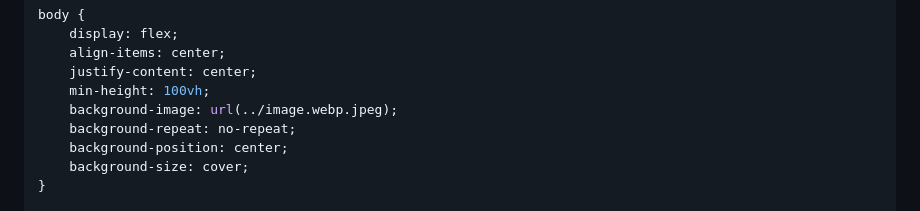
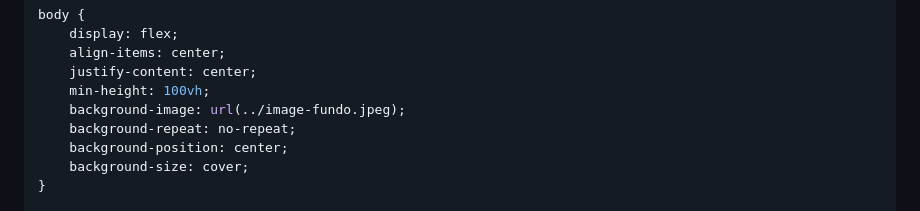
Before and after one commit to paulo1310/tela-de-login, a Markdown page: README.md, the part around the change. Drawn GitHub-style.

```diff
--- a/README.md
+++ b/README.md
@@ -85,7 +85,7 @@ body {
     align-items: center;
     justify-content: center;
     min-height: 100vh;
-    background-image: url(../image.webp.jpeg);
+    background-image: url(../image-fundo.jpeg);
     background-repeat: no-repeat;
     background-position: center;
     background-size: cover;
```
